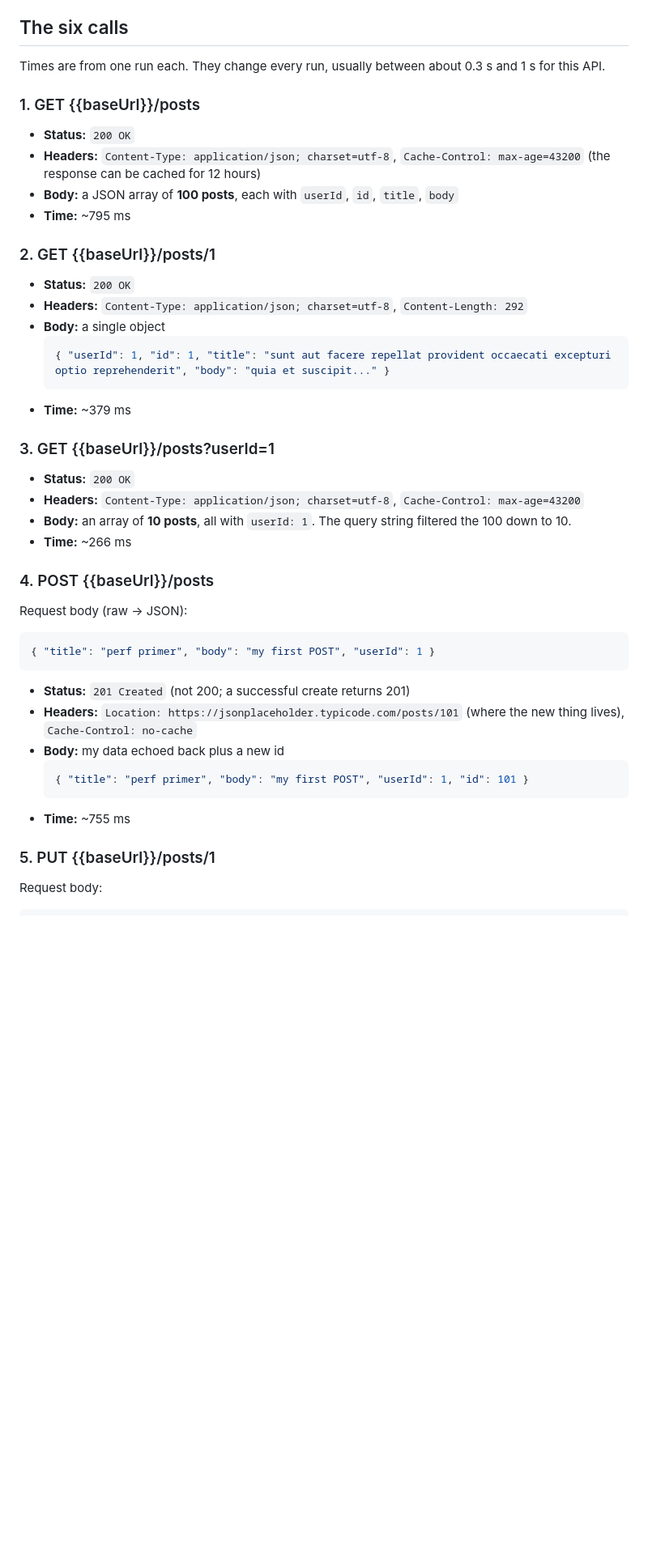
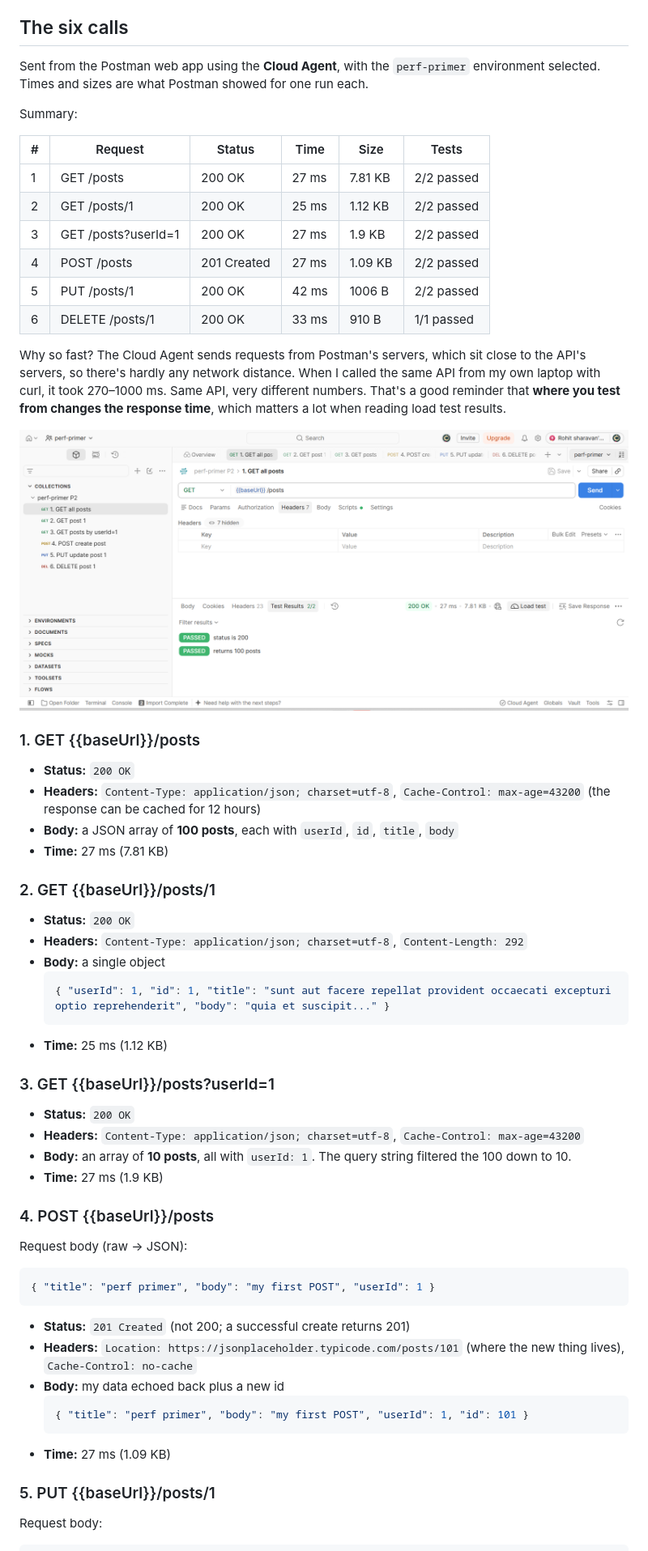
Before and after one commit to Rohit20-code/perf-primer-rohitsharavan, a Markdown page: notes/p2-postman.md, the part around one of its changes. Shown at 81% size. GitHub-like rendering; pictures changed too: notes/img/p2-postman-tests-pass.png (added); blank space fills up the shorter version.

Commit message:
Add Postman results and screenshots

````diff
--- a/notes/p2-postman.md
+++ b/notes/p2-postman.md
@@ -10,13 +10,28 @@ Environment: [`postman/perf-primer.postman_environment.json`](../postman/perf-pr
 
 ## The six calls
 
-Times are from one run each. They change every run, usually between about 0.3 s and 1 s for this API.
+Sent from the Postman web app using the **Cloud Agent**, with the `perf-primer` environment selected. Times and sizes are what Postman showed for one run each.
+
+Summary:
+
+| # | Request | Status | Time | Size | Tests |
+|---|---|---|---|---|---|
+| 1 | GET /posts | 200 OK | 27 ms | 7.81 KB | 2/2 passed |
+| 2 | GET /posts/1 | 200 OK | 25 ms | 1.12 KB | 2/2 passed |
+| 3 | GET /posts?userId=1 | 200 OK | 27 ms | 1.9 KB | 2/2 passed |
+| 4 | POST /posts | 201 Created | 27 ms | 1.09 KB | 2/2 passed |
+| 5 | PUT /posts/1 | 200 OK | 42 ms | 1006 B | 2/2 passed |
+| 6 | DELETE /posts/1 | 200 OK | 33 ms | 910 B | 1/1 passed |
+
+Why so fast? The Cloud Agent sends requests from Postman's servers, which sit close to the API's servers, so there's hardly any network distance. When I called the same API from my own laptop with curl, it took 270–1000 ms. Same API, very different numbers. That's a good reminder that **where you test from changes the response time**, which matters a lot when reading load test results.
+
+![All tests passing for GET all posts](img/p2-postman-tests-pass.png)
 
 ### 1. GET {{baseUrl}}/posts
 - **Status:** `200 OK`
 - **Headers:** `Content-Type: application/json; charset=utf-8`, `Cache-Control: max-age=43200` (the response can be cached for 12 hours)
 - **Body:** a JSON array of **100 posts**, each with `userId`, `id`, `title`, `body`
-- **Time:** ~795 ms
+- **Time:** 27 ms (7.81 KB)
 
 ### 2. GET {{baseUrl}}/posts/1
 - **Status:** `200 OK`
@@ -25,13 +40,13 @@ Times are from one run each. They change every run, usually between about 0.3 s
   ```json
   { "userId": 1, "id": 1, "title": "sunt aut facere repellat provident occaecati excepturi optio reprehenderit", "body": "quia et suscipit..." }
   ```
-- **Time:** ~379 ms
+- **Time:** 25 ms (1.12 KB)
 
 ### 3. GET {{baseUrl}}/posts?userId=1
 - **Status:** `200 OK`
 - **Headers:** `Content-Type: application/json; charset=utf-8`, `Cache-Control: max-age=43200`
 - **Body:** an array of **10 posts**, all with `userId: 1`. The query string filtered the 100 down to 10.
-- **Time:** ~266 ms
+- **Time:** 27 ms (1.9 KB)
 
 ### 4. POST {{baseUrl}}/posts
 Request body (raw → JSON):
@@ -44,7 +59,7 @@ Request body (raw → JSON):
   ```json
   { "title": "perf primer", "body": "my first POST", "userId": 1, "id": 101 }
   ```
-- **Time:** ~755 ms
+- **Time:** 27 ms (1.09 KB)
 
 ### 5. PUT {{baseUrl}}/posts/1
 Request body:
````
Also changed, not shown: other parts of notes/p2-postman.md (+13 -7 lines), notes/img/p2-postman-test-fail.png (added).
